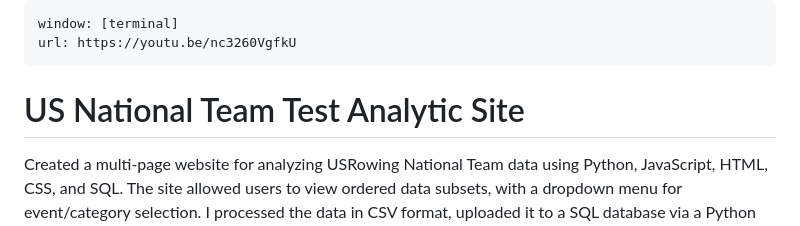
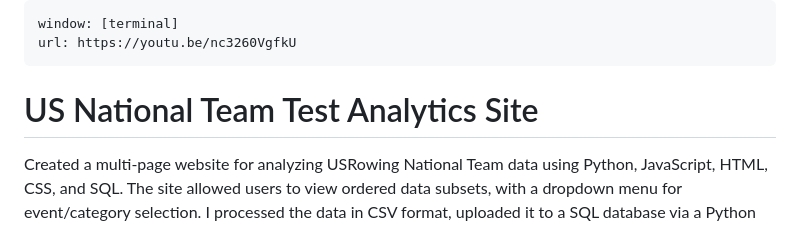
Before and after one commit to Erow4/National-Team-Analytics-Website, a Markdown page: README.md, the part around the change. Drawn GitHub-style.

```diff
--- a/README.md
+++ b/README.md
@@ -3,7 +3,7 @@ window: [terminal]
 url: https://youtu.be/nc3260VgfkU
 ---
 
-# US National Team Test Analytic Site
+# US National Team Test Analytics Site
 
 Created a multi-page website for analyzing USRowing National Team data using Python, JavaScript, HTML, CSS, and SQL. The site allowed users to view ordered data subsets, with a dropdown menu for event/category selection. I processed the data in CSV format, uploaded it to a SQL database via a Python program, and used HTML/CSS for a user-friendly UI. The site executed SQL queries on data from multiple Excel CSVs based on user selections.
 
```
